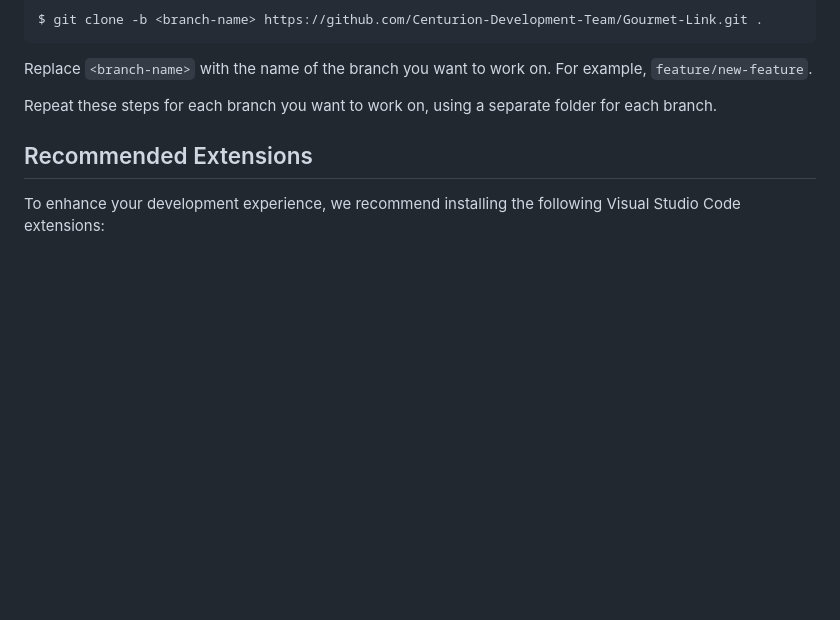
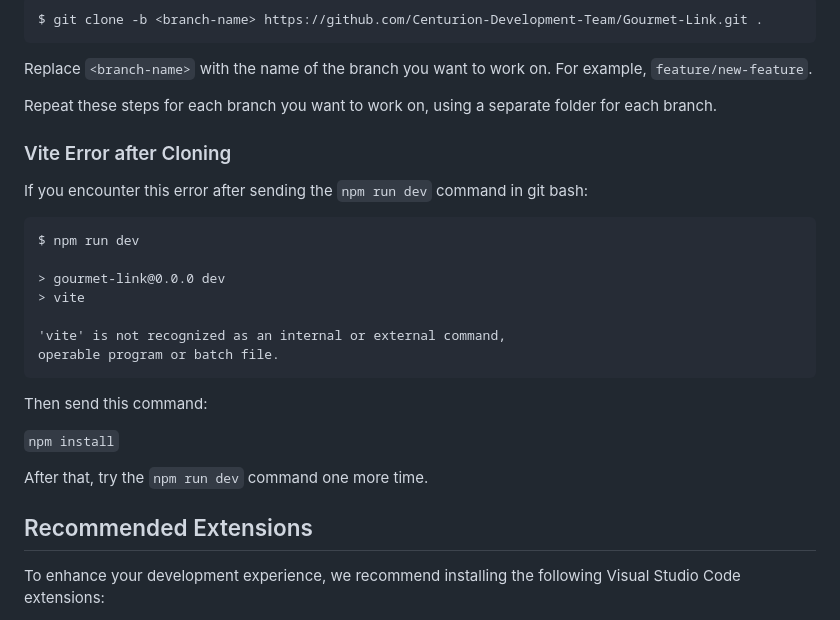
Before and after one commit to negative-jpeg/gourmet-link-v1, a Markdown page: README.md, the part around the change. Rendered like a GitHub page; blank space fills up the shorter version.

Commit message:
Update README.md
Vite Error after Cloning

````diff
--- a/README.md
+++ b/README.md
@@ -53,6 +53,24 @@ $ git clone -b <branch-name> https://github.com/Centurion-Development-Team/Gourm
 Replace `<branch-name>` with the name of the branch you want to work on. For example, `feature/new-feature`.
 
 Repeat these steps for each branch you want to work on, using a separate folder for each branch.
+
+### Vite Error after Cloning
+If you encounter this error after sending the `npm run dev` command in git bash:
+
+```
+$ npm run dev
+
+> gourmet-link@0.0.0 dev
+> vite
+
+'vite' is not recognized as an internal or external command,
+operable program or batch file.
+```
+Then send this command:
+
+`npm install`
+
+After that, try the `npm run dev` command one more time.
 
 
 
````
